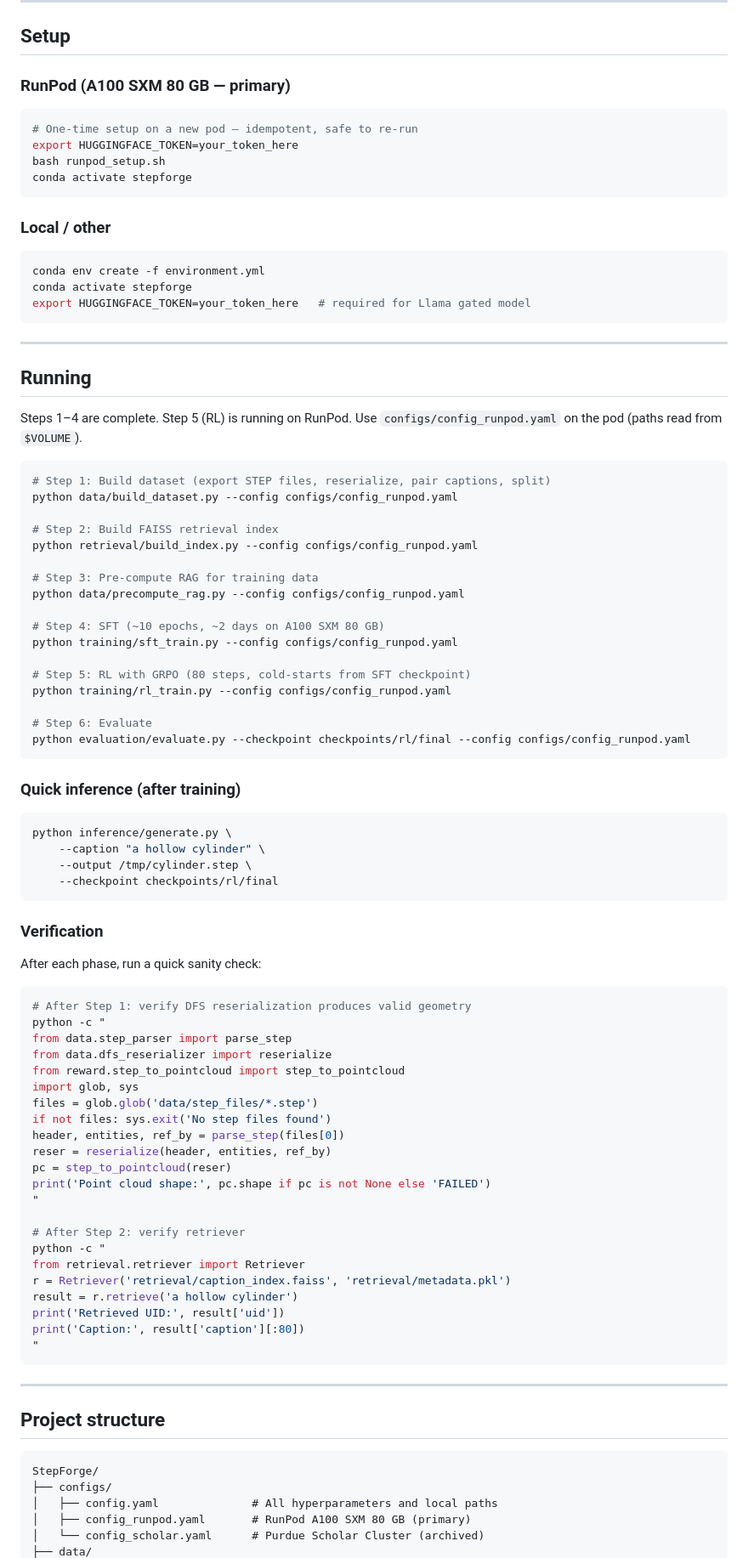
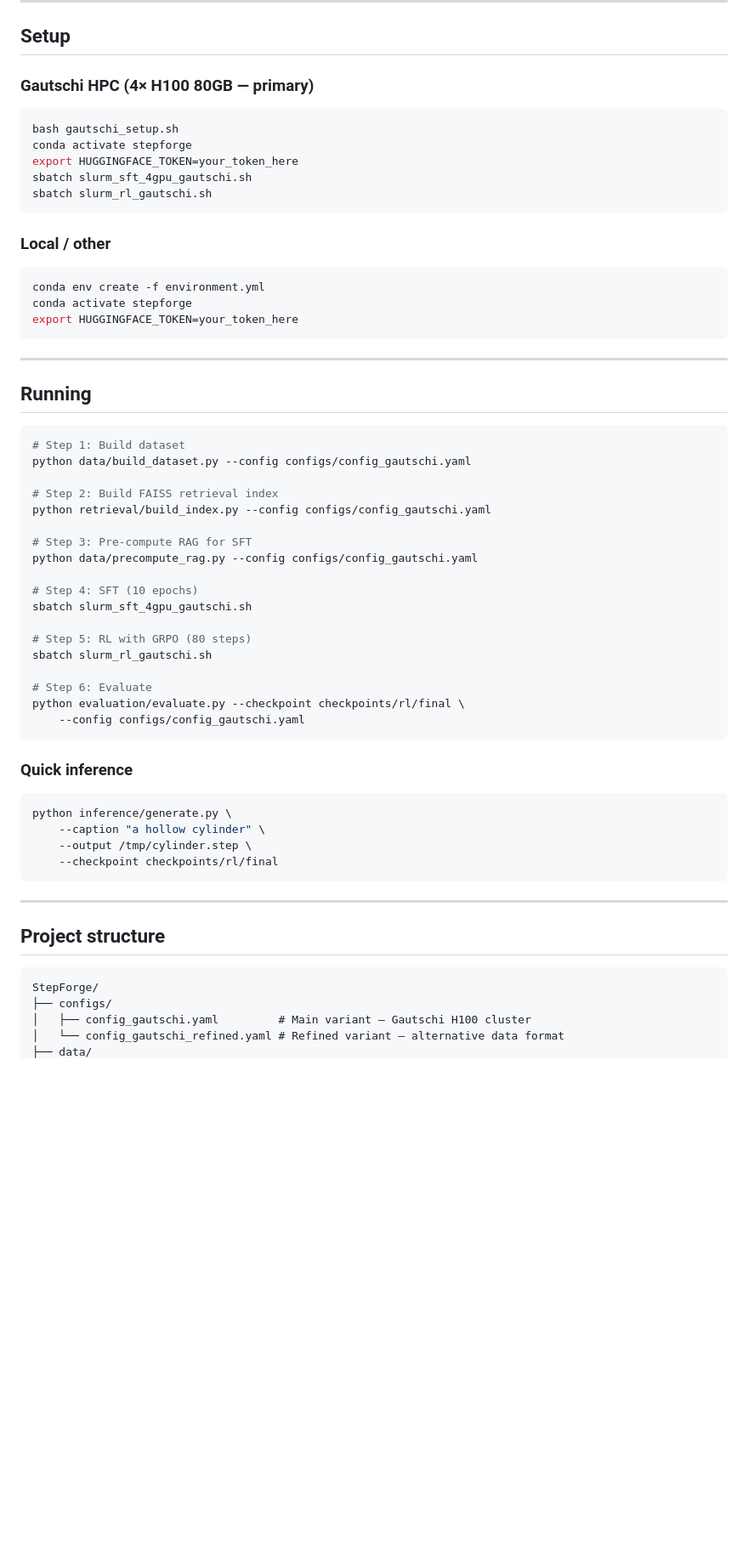
Before and after one commit to nyaniv/StepForge, a Markdown page: README.md, the part around one of its changes. Shown at 85% size. Rendered like a GitHub page; blank space fills up the shorter version.

````diff
--- a/README.md
+++ b/README.md
@@ -60,13 +92,14 @@ breakdown.
 
 ## Setup
 
-### RunPod (A100 SXM 80 GB — primary)
+### Gautschi HPC (4× H100 80GB — primary)
 
 ```bash
-# One-time setup on a new pod — idempotent, safe to re-run
+bash gautschi_setup.sh
+conda activate stepforge
 export HUGGINGFACE_TOKEN=your_token_here
-bash runpod_setup.sh
-conda activate stepforge
+sbatch slurm_sft_4gpu_gautschi.sh
+sbatch slurm_rl_gautschi.sh
 ```
 
 ### Local / other
@@ -74,72 +107,41 @@ conda activate stepforge
 ```bash
 conda env create -f environment.yml
 conda activate stepforge
-export HUGGINGFACE_TOKEN=your_token_here   # required for Llama gated model
+export HUGGINGFACE_TOKEN=your_token_here
 ```
 
 ---
 
 ## Running
 
-Steps 1–4 are complete. Step 5 (RL) is running on RunPod.
-Use `configs/config_runpod.yaml` on the pod (paths read from `$VOLUME`).
-
 ```bash
-# Step 1: Build dataset (export STEP files, reserialize, pair captions, split)
-python data/build_dataset.py --config configs/config_runpod.yaml
+# Step 1: Build dataset
+python data/build_dataset.py --config configs/config_gautschi.yaml
 
 # Step 2: Build FAISS retrieval index
-python retrieval/build_index.py --config configs/config_runpod.yaml
+python retrieval/build_index.py --config configs/config_gautschi.yaml
 
-# Step 3: Pre-compute RAG for training data
-python data/precompute_rag.py --config configs/config_runpod.yaml
+# Step 3: Pre-compute RAG for SFT
+python data/precompute_rag.py --config configs/config_gautschi.yaml
 
-# Step 4: SFT (~10 epochs, ~2 days on A100 SXM 80 GB)
-python training/sft_train.py --config configs/config_runpod.yaml
+# Step 4: SFT (10 epochs)
+sbatch slurm_sft_4gpu_gautschi.sh
 
-# Step 5: RL with GRPO (80 steps, cold-starts from SFT checkpoint)
-python training/rl_train.py --config configs/config_runpod.yaml
+# Step 5: RL with GRPO (80 steps)
+sbatch slurm_rl_gautschi.sh
 
 # Step 6: Evaluate
-python evaluation/evaluate.py --checkpoint checkpoints/rl/final --config configs/config_runpod.yaml
+python evaluation/evaluate.py --checkpoint checkpoints/rl/final \
+    --config configs/config_gautschi.yaml
 ```
 
-### Quick inference (after training)
+### Quick inference
 
 ```bash
 python inference/generate.py \
     --caption "a hollow cylinder" \
     --output /tmp/cylinder.step \
     --checkpoint checkpoints/rl/final
-```
-
-### Verification
-
-After each phase, run a quick sanity check:
-
-```bash
-# After Step 1: verify DFS reserialization produces valid geometry
-python -c "
-from data.step_parser import parse_step
-from data.dfs_reserializer import reserialize
-from reward.step_to_pointcloud import step_to_pointcloud
-import glob, sys
-files = glob.glob('data/step_files/*.step')
-if not files: sys.exit('No step files found')
-header, entities, ref_by = parse_step(files[0])
-reser = reserialize(header, entities, ref_by)
-pc = step_to_pointcloud(reser)
-print('Point cloud shape:', pc.shape if pc is not None else 'FAILED')
-"
-
-# After Step 2: verify retriever
-python -c "
-from retrieval.retriever import Retriever
-r = Retriever('retrieval/caption_index.faiss', 'retrieval/metadata.pkl')
-result = r.retrieve('a hollow cylinder')
-print('Retrieved UID:', result['uid'])
-print('Caption:', result['caption'][:80])
-"
 ```
 
 ---
@@ -149,7 +151,6 @@ print('Caption:', result['caption'][:80])
 ```
 StepForge/
 ├── configs/
-│   ├── config.yaml              # All hyperparameters and local paths
-│   ├── config_runpod.yaml       # RunPod A100 SXM 80 GB (primary)
-│   └── config_scholar.yaml      # Purdue Scholar Cluster (archived)
+│   ├── config_gautschi.yaml         # Main variant — Gautschi H100 cluster
+│   └── config_gautschi_refined.yaml # Refined variant — alternative data format
 ├── data/
````
Also changed, not shown: other parts of README.md (+96 -58 lines).
